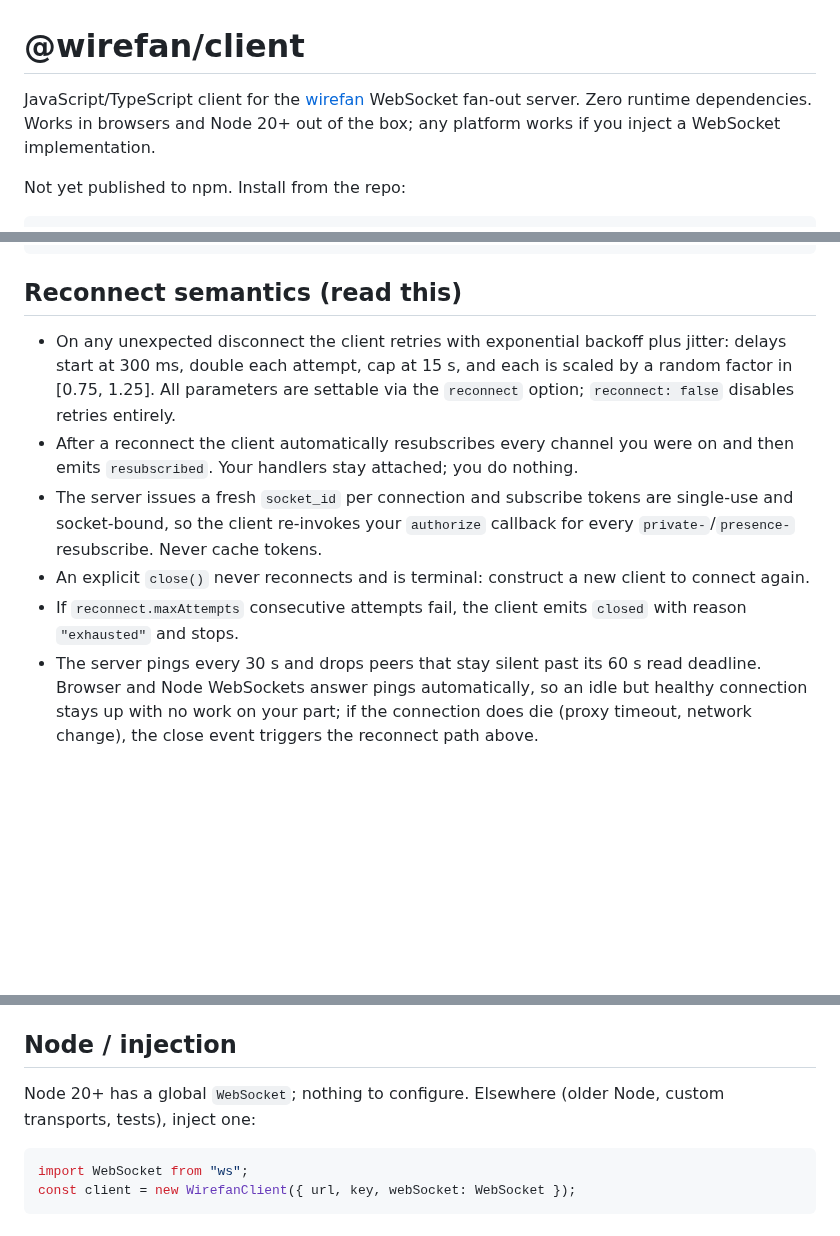
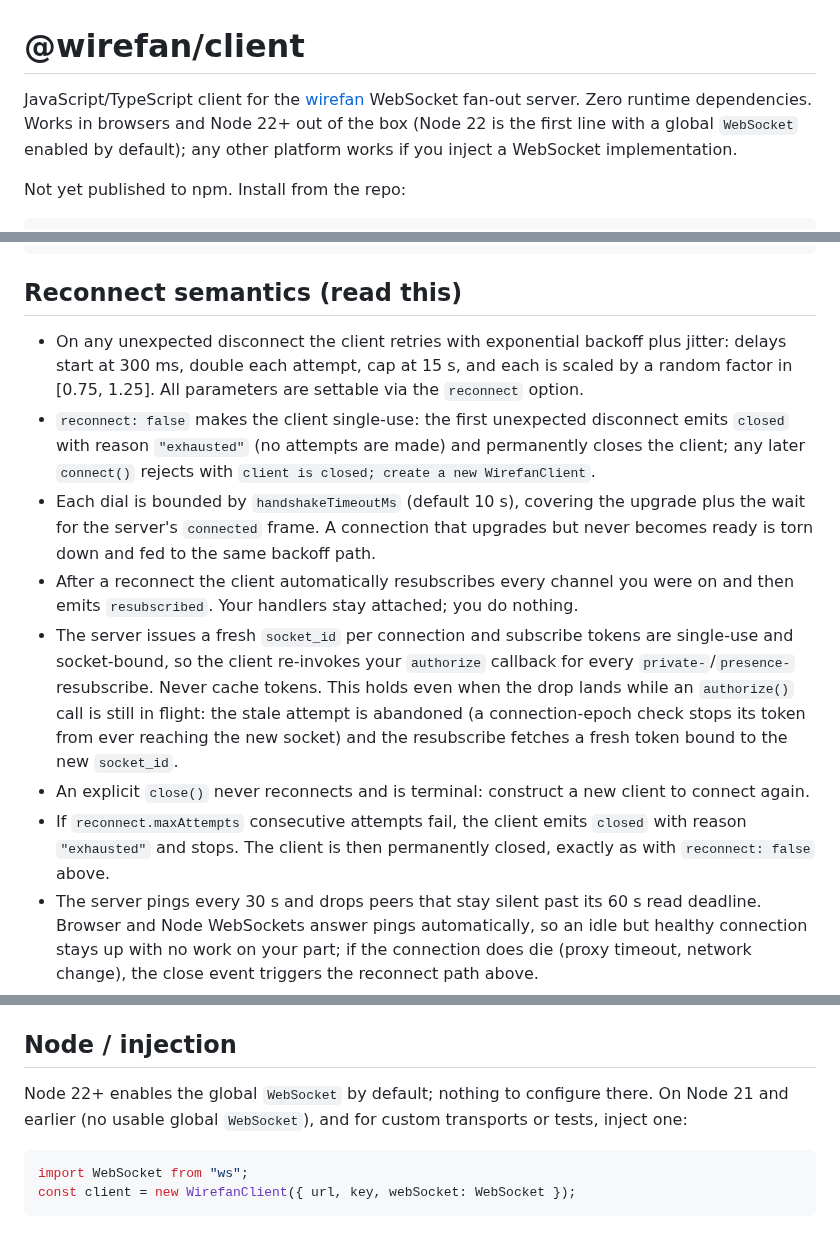
Before and after one commit to EthanY33/wirefan, a Markdown page: clients/js/README.md, 3 parts joined by grey strips. GitHub-like rendering; blank space fills up the shorter version.

Commit message:
docs(clients/js): correct reconnect and Node runtime claims
Node 20 has no global WebSocket (flagged in 21, default from 22.4), so
the "Node 20+" claim was wrong; say Node 22+ everywhere. Document that
reconnect: false makes the client single-use and that a single drop then
emits closed with reason "exhausted" after zero attempts, that exhausted
permanently closes the client, and the new handshakeTimeoutMs bound. The
never-cache-tokens promise now states the drop-during-authorize window it
is backed by.

````diff
--- a/clients/js/README.md
+++ b/clients/js/README.md
@@ -1,6 +1,6 @@
 # @wirefan/client
 
-JavaScript/TypeScript client for the [wirefan](https://github.com/EthanY33/wirefan) WebSocket fan-out server. Zero runtime dependencies. Works in browsers and Node 20+ out of the box; any platform works if you inject a WebSocket implementation.
+JavaScript/TypeScript client for the [wirefan](https://github.com/EthanY33/wirefan) WebSocket fan-out server. Zero runtime dependencies. Works in browsers and Node 22+ out of the box (Node 22 is the first line with a global `WebSocket` enabled by default); any other platform works if you inject a WebSocket implementation.
 
 Not yet published to npm. Install from the repo:
 
@@ -32,11 +32,13 @@ client.close();
 
 ## Reconnect semantics (read this)
 
-- On any unexpected disconnect the client retries with exponential backoff plus jitter: delays start at 300 ms, double each attempt, cap at 15 s, and each is scaled by a random factor in [0.75, 1.25]. All parameters are settable via the `reconnect` option; `reconnect: false` disables retries entirely.
+- On any unexpected disconnect the client retries with exponential backoff plus jitter: delays start at 300 ms, double each attempt, cap at 15 s, and each is scaled by a random factor in [0.75, 1.25]. All parameters are settable via the `reconnect` option.
+- `reconnect: false` makes the client single-use: the first unexpected disconnect emits `closed` with reason `"exhausted"` (no attempts are made) and permanently closes the client; any later `connect()` rejects with `client is closed; create a new WirefanClient`.
+- Each dial is bounded by `handshakeTimeoutMs` (default 10 s), covering the upgrade plus the wait for the server's `connected` frame. A connection that upgrades but never becomes ready is torn down and fed to the same backoff path.
 - After a reconnect the client automatically resubscribes every channel you were on and then emits `resubscribed`. Your handlers stay attached; you do nothing.
-- The server issues a fresh `socket_id` per connection and subscribe tokens are single-use and socket-bound, so the client re-invokes your `authorize` callback for every `private-`/`presence-` resubscribe. Never cache tokens.
+- The server issues a fresh `socket_id` per connection and subscribe tokens are single-use and socket-bound, so the client re-invokes your `authorize` callback for every `private-`/`presence-` resubscribe. Never cache tokens. This holds even when the drop lands while an `authorize()` call is still in flight: the stale attempt is abandoned (a connection-epoch check stops its token from ever reaching the new socket) and the resubscribe fetches a fresh token bound to the new `socket_id`.
 - An explicit `close()` never reconnects and is terminal: construct a new client to connect again.
-- If `reconnect.maxAttempts` consecutive attempts fail, the client emits `closed` with reason `"exhausted"` and stops.
+- If `reconnect.maxAttempts` consecutive attempts fail, the client emits `closed` with reason `"exhausted"` and stops. The client is then permanently closed, exactly as with `reconnect: false` above.
 - The server pings every 30 s and drops peers that stay silent past its 60 s read deadline. Browser and Node WebSockets answer pings automatically, so an idle but healthy connection stays up with no work on your part; if the connection does die (proxy timeout, network change), the close event triggers the reconnect path above.
 - Delivery is at-most-once and only per-subscriber FIFO is guaranteed. A reconnect window loses whatever was published while you were away; there is no replay.
 
@@ -84,7 +86,7 @@ One caveat inherited from the wire protocol: server `error` frames carry no chan
 
 ## Node / injection
 
-Node 20+ has a global `WebSocket`; nothing to configure. Elsewhere (older Node, custom transports, tests), inject one:
+Node 22+ enables the global `WebSocket` by default; nothing to configure there. On Node 21 and earlier (no usable global `WebSocket`), and for custom transports or tests, inject one:
 
 ```js
 import WebSocket from "ws";
````
Also changed, not shown: README.md (+1 -1 lines).
